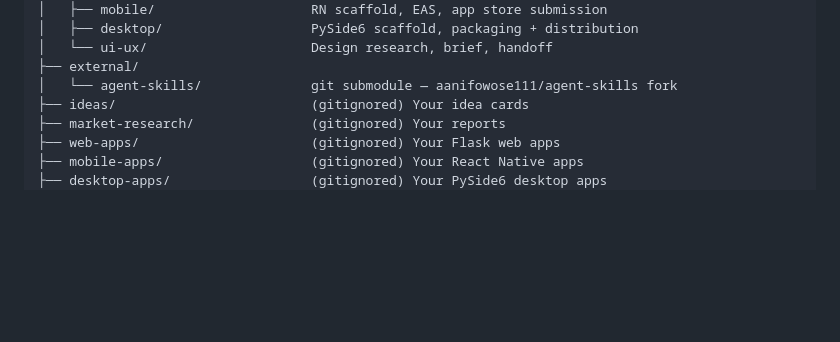
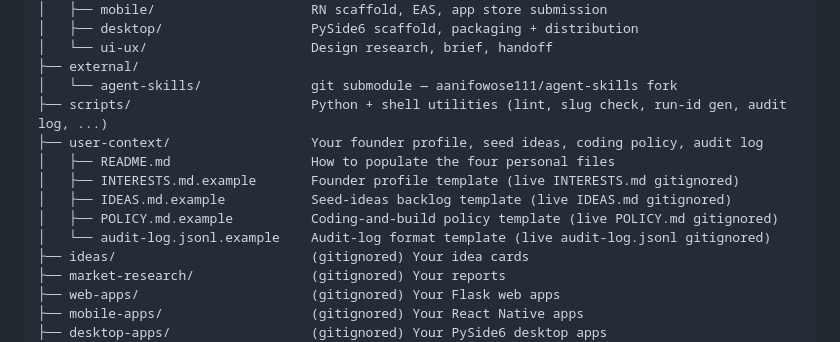
Before and after one commit to aanifowose111/discovery-to-ship-multi-agents, a Markdown page: README.md, the part around the change. Drawn GitHub-style; blank space fills up the shorter version.

Commit message:
README: add scripts/ and user-context/ to Repository layout
Both were missing from the tree even though they're load-bearing for the
workspace. user-context/ gets its four .example templates listed inline
so the four-file shape (founder profile / seed ideas / coding policy /
audit log) is visible at a glance.

Co-Authored-By: Claude Opus 4.7 <noreply@anthropic.com>

```diff
--- a/README.md
+++ b/README.md
@@ -380,6 +380,13 @@ See **[scripts/README.md](scripts/README.md)** for full usage, flags, and exampl
 │   └── ui-ux/                     Design research, brief, handoff
 ├── external/
 │   └── agent-skills/              git submodule — aanifowose111/agent-skills fork
+├── scripts/                       Python + shell utilities (lint, slug check, run-id gen, audit log, ...)
+├── user-context/                  Your founder profile, seed ideas, coding policy, audit log
+│   ├── README.md                  How to populate the four personal files
+│   ├── INTERESTS.md.example       Founder profile template (live INTERESTS.md gitignored)
+│   ├── IDEAS.md.example           Seed-ideas backlog template (live IDEAS.md gitignored)
+│   ├── POLICY.md.example          Coding-and-build policy template (live POLICY.md gitignored)
+│   └── audit-log.jsonl.example    Audit-log format template (live audit-log.jsonl gitignored)
 ├── ideas/                         (gitignored) Your idea cards
 ├── market-research/               (gitignored) Your reports
 ├── web-apps/                      (gitignored) Your Flask web apps
```
